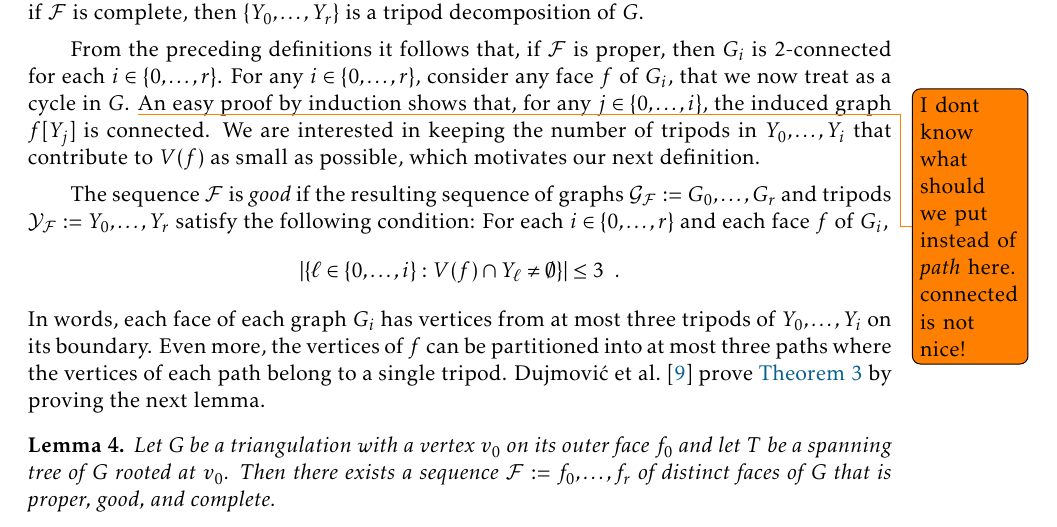
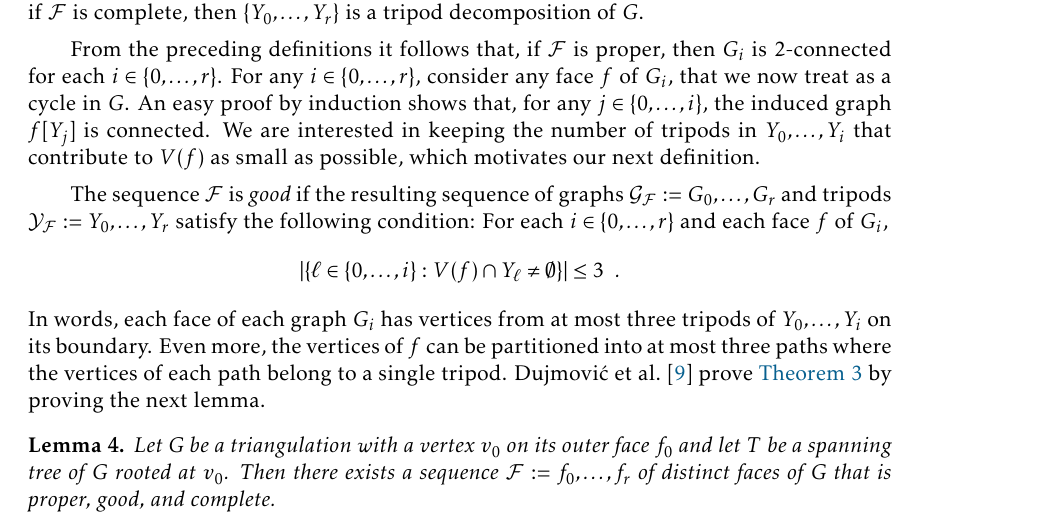
Before and after one commit to patmorin/ps2, a LaTeX document (ps2.tex): part of page 5 of 13, cut so that both start at the same text. Compiled offline with pdfLaTeX.

Commit message:
todo is gone

```diff
--- a/ps2.tex
+++ b/ps2.tex
@@ -250,7 +248,7 @@ Let $\mathcal{F}:=f_0,\ldots,f_{r}$ be a sequence of distinct faces of $G$ whose
 
 Informally, we require that each of the \emph{legs} of each tripod $Y_i$ have  a \emph{foot} on a different vertex of $G_{i-1}$ and that the tripods $Y_1,\ldots,Y_r$ cover all the vertices and edges of $G$. Formally, we say that the sequence $\mathcal{F}$ is \emph{proper} if, for each $i\in\{1,\ldots,r\}$, and each distinct $v,w\in V(f_i)$, $V(Y_T(v)\cap G_{i-1})\neq V(Y_T(w)\cap G_{i-1})$.  The sequence $\mathcal{F}$ is \emph{complete} for $G$ if $G_r=G$.  Note that, if $\mathcal{F}$ is complete, then $\{Y_0,\ldots,Y_r\}$ is a tripod decomposition of $G$.
 
-From the preceding definitions it follows that, if $\mathcal{F}$ is proper, then  $G_i$ is $2$-connected for each $i\in\{0,\ldots,r\}$.  For any $i\in\{0,\ldots,r\}$, consider any face $f$ of $G_i$, that we now treat as a cycle in $G$. \todo{I dont know what should we put instead of \textit{path} here. connected is not nice!} An easy proof by induction shows that, for any $j\in\{0,\ldots,i\}$, the induced graph $f[Y_j]$ is connected. %[a path]
+From the preceding definitions it follows that, if $\mathcal{F}$ is proper, then  $G_i$ is $2$-connected for each $i\in\{0,\ldots,r\}$.  For any $i\in\{0,\ldots,r\}$, consider any face $f$ of $G_i$, that we now treat as a cycle in $G$. An easy proof by induction shows that, for any $j\in\{0,\ldots,i\}$, the induced graph $f[Y_j]$ is connected. %[a path]
 % (The path $f[Y_j]$ is a path that first appears in $G_j$.)
 We are interested in keeping the number of tripods in $Y_0,\ldots,Y_i$ that contribute to $V(f)$ as small as possible, which motivates our next definition.
 
```
Also changed, not shown: ps2.tex (6 more changed lines).
